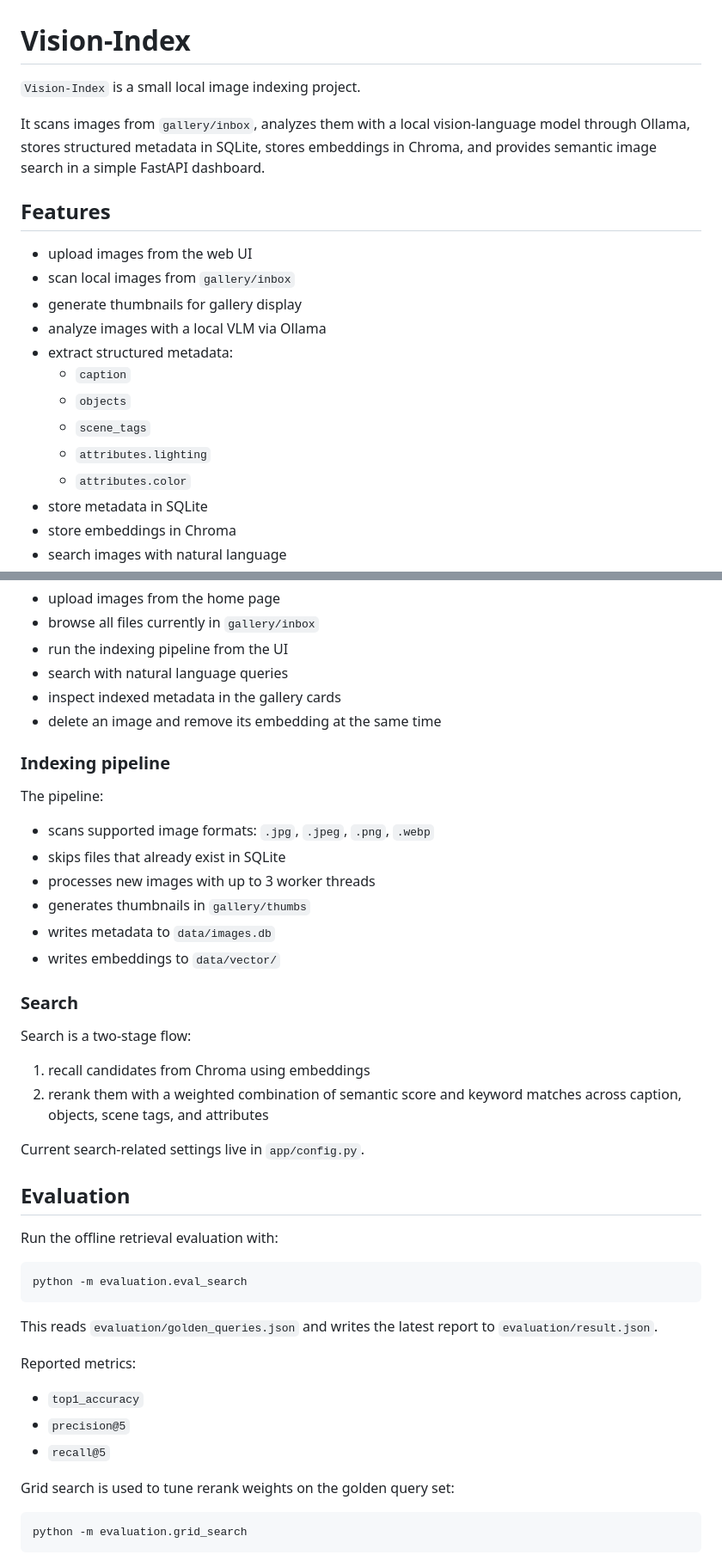
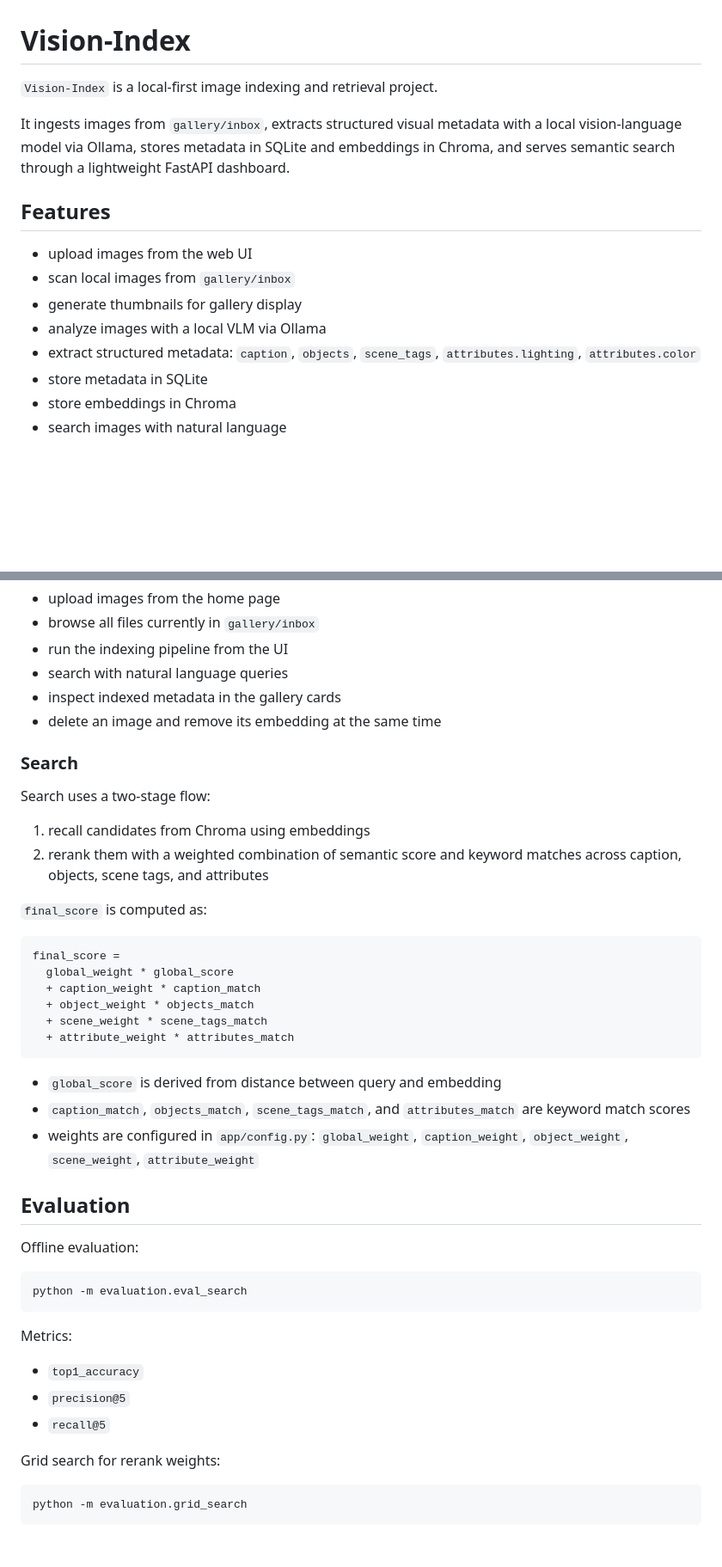
Before and after one commit to wyjxx/vision-index, a Markdown page: README.md, 2 parts joined by grey strips. Shown at 86% size. GitHub-like rendering; blank space fills up the shorter version.

````diff
--- a/README.md
+++ b/README.md
@@ -1,8 +1,8 @@
 # Vision-Index
 
-`Vision-Index` is a small local image indexing project.
+`Vision-Index` is a local-first image indexing and retrieval project.
 
-It scans images from `gallery/inbox`, analyzes them with a local vision-language model through Ollama, stores structured metadata in SQLite, stores embeddings in Chroma, and provides semantic image search in a simple FastAPI dashboard.
+It ingests images from `gallery/inbox`, extracts structured visual metadata with a local vision-language model via Ollama, stores metadata in SQLite and embeddings in Chroma, and serves semantic search through a lightweight FastAPI dashboard.
 
 ## Features
 
@@ -10,12 +10,7 @@ It scans images from `gallery/inbox`, analyzes them with a local vision-language
 - scan local images from `gallery/inbox`
 - generate thumbnails for gallery display
 - analyze images with a local VLM via Ollama
-- extract structured metadata:
-  - `caption`
-  - `objects`
-  - `scene_tags`
-  - `attributes.lighting`
-  - `attributes.color`
+- extract structured metadata: `caption`, `objects`, `scene_tags`, `attributes.lighting`, `attributes.color`
 - store metadata in SQLite
 - store embeddings in Chroma
 - search images with natural language
@@ -149,43 +145,43 @@ http://127.0.0.1:8000
 - inspect indexed metadata in the gallery cards
 - delete an image and remove its embedding at the same time
 
-### Indexing pipeline
-
-The pipeline:
-
-- scans supported image formats: `.jpg`, `.jpeg`, `.png`, `.webp`
-- skips files that already exist in SQLite
-- processes new images with up to 3 worker threads
-- generates thumbnails in `gallery/thumbs`
-- writes metadata to `data/images.db`
-- writes embeddings to `data/vector/`
-
 ### Search
 
-Search is a two-stage flow:
+Search uses a two-stage flow:
 
 1. recall candidates from Chroma using embeddings
 2. rerank them with a weighted combination of semantic score and keyword matches across caption, objects, scene tags, and attributes
 
-Current search-related settings live in `app/config.py`.
+`final_score` is computed as:
+
+```text
+final_score =
+  global_weight * global_score
+  + caption_weight * caption_match
+  + object_weight * objects_match
+  + scene_weight * scene_tags_match
+  + attribute_weight * attributes_match
+```
+
+- `global_score` is derived from distance between query and embedding
+- `caption_match`, `objects_match`, `scene_tags_match`, and `attributes_match` are keyword match scores
+- weights are configured in `app/config.py`: `global_weight`, `caption_weight`, `object_weight`, `scene_weight`, `attribute_weight`
 
 ## Evaluation
 
-Run the offline retrieval evaluation with:
+Offline evaluation:
 
 ```bash
 python -m evaluation.eval_search
 ```
 
-This reads `evaluation/golden_queries.json` and writes the latest report to `evaluation/result.json`.
-
-Reported metrics:
+Metrics:
 
 - `top1_accuracy`
 - `precision@5`
 - `recall@5`
 
-Grid search is used to tune rerank weights on the golden query set:
+Grid search for rerank weights:
 
 ```bash
 python -m evaluation.grid_search
````
Also changed, not shown: other parts of README.md (+5 -4 lines).
